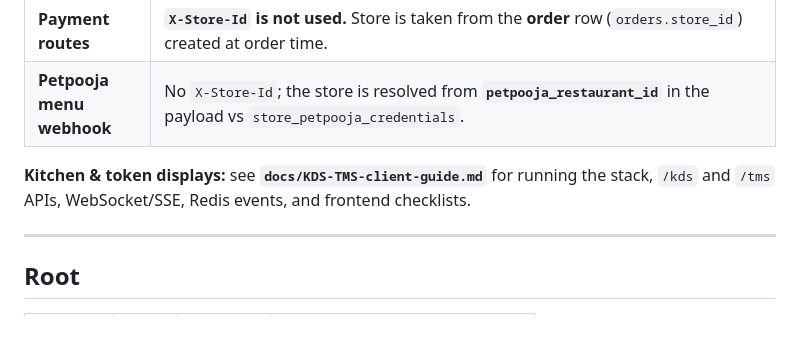
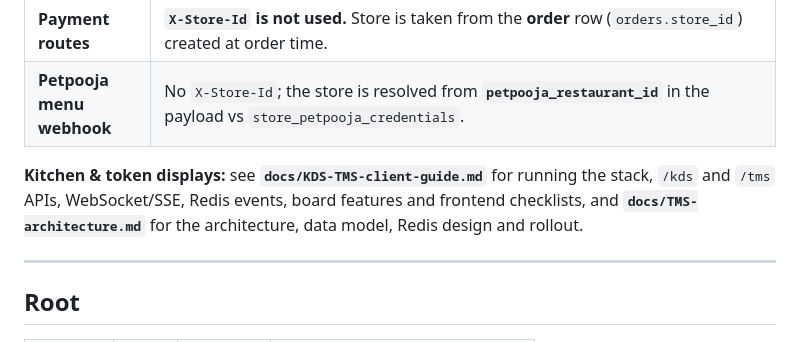
Before and after one commit to naveennk045/ktr-kiosk-backend, a Markdown page: docs/API.md, the part around the change. Rendered like a GitHub page.

```diff
--- a/docs/API.md
+++ b/docs/API.md
@@ -13,7 +13,7 @@ FastAPI service (default port **8080** via Uvicorn). Interactive schemas: **`GET
 | **Payment routes** | **`X-Store-Id` is not used.** Store is taken from the **order** row (`orders.store_id`) created at order time. |
 | **Petpooja menu webhook** | No `X-Store-Id`; the store is resolved from **`petpooja_restaurant_id`** in the payload vs `store_petpooja_credentials`. |
 
-**Kitchen & token displays:** see **`docs/KDS-TMS-client-guide.md`** for running the stack, `/kds` and `/tms` APIs, WebSocket/SSE, Redis events, and frontend checklists.
+**Kitchen & token displays:** see **`docs/KDS-TMS-client-guide.md`** for running the stack, `/kds` and `/tms` APIs, WebSocket/SSE, Redis events, board features and frontend checklists, and **`docs/TMS-architecture.md`** for the architecture, data model, Redis design and rollout.
 
 ---
 
```
Also changed, not shown: docs/KDS-TMS-client-guide.md (added, +319 -0 lines), docs/TMS-architecture.md (added, +318 -0 lines).
